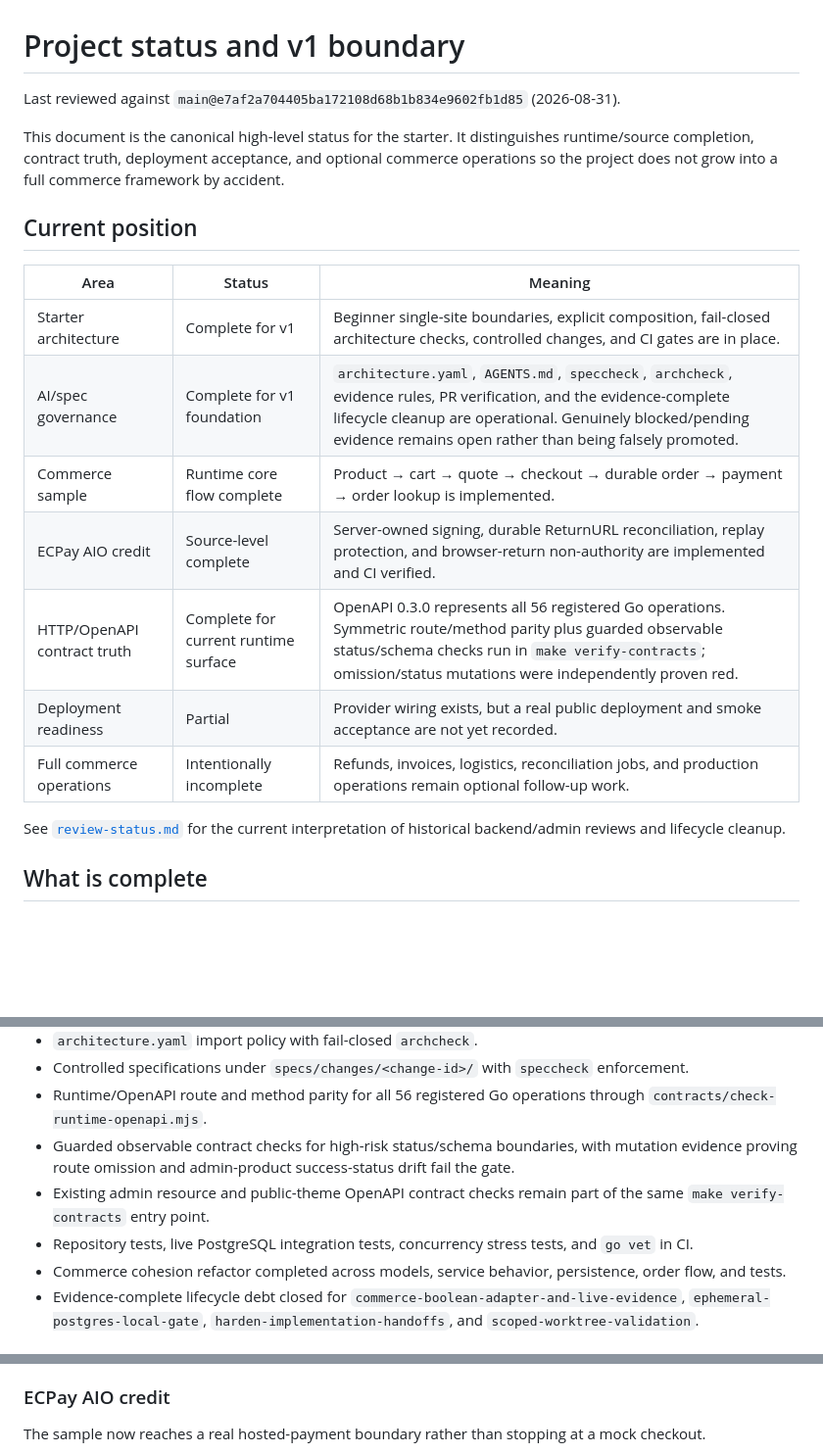
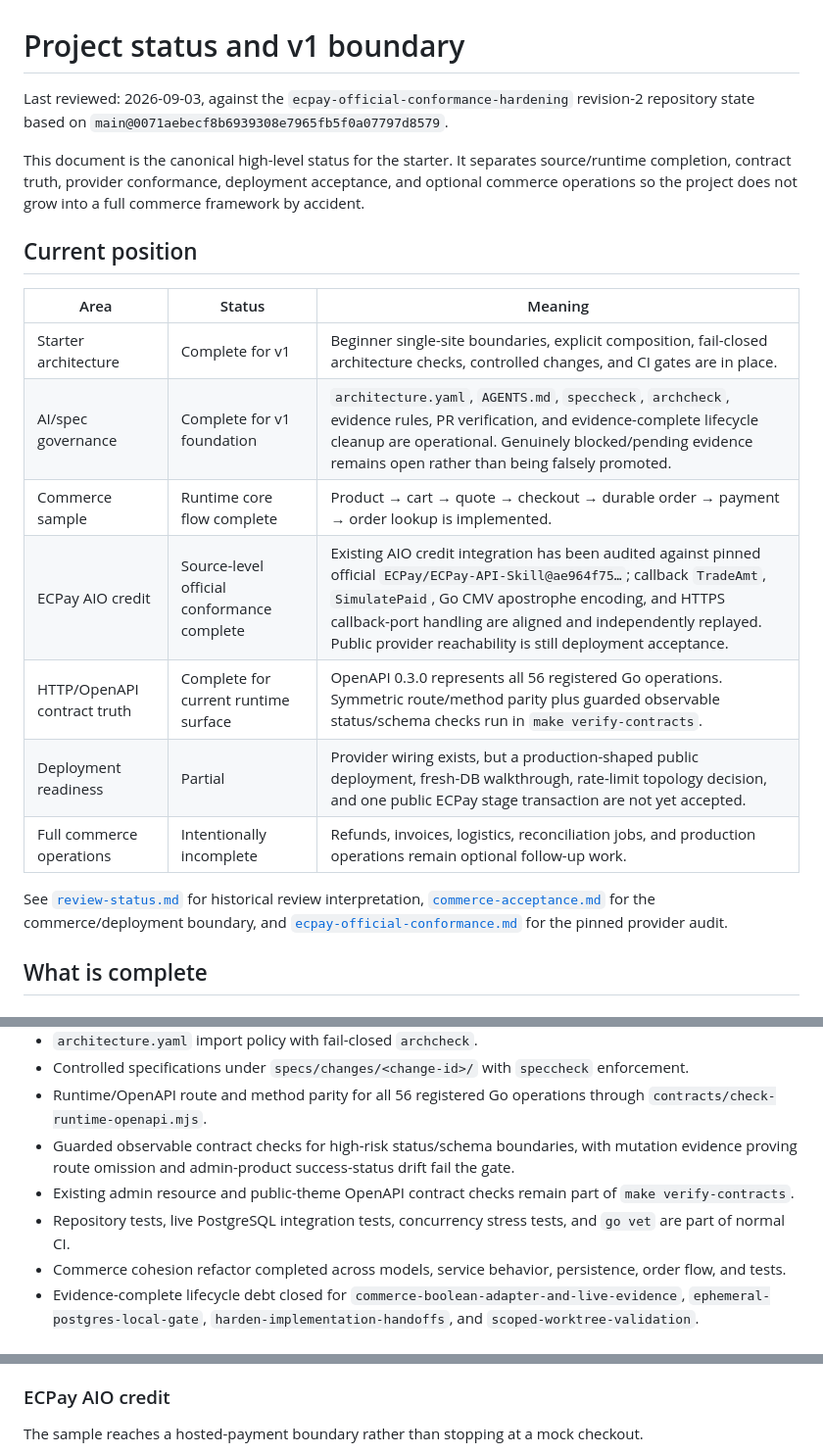
Before and after one commit to seeer-dev/agent-safe-site-starter, a Markdown page: docs/project-status.md, 3 parts joined by grey strips. Shown at 98% size. Drawn GitHub-style; blank space fills up the shorter version.

````diff
--- a/docs/project-status.md
+++ b/docs/project-status.md
@@ -1,22 +1,22 @@
 # Project status and v1 boundary
 
-Last reviewed against `main@e7af2a704405ba172108d68b1b834e9602fb1d85` (2026-08-31).
+Last reviewed: 2026-09-03, against the `ecpay-official-conformance-hardening` revision-2 repository state based on `main@0071aebecf8b6939308e7965fb5f0a07797d8579`.
 
-This document is the canonical high-level status for the starter. It distinguishes runtime/source completion, contract truth, deployment acceptance, and optional commerce operations so the project does not grow into a full commerce framework by accident.
+This document is the canonical high-level status for the starter. It separates source/runtime completion, contract truth, provider conformance, deployment acceptance, and optional commerce operations so the project does not grow into a full commerce framework by accident.
 
 ## Current position
 
 | Area | Status | Meaning |
 | --- | --- | --- |
 | Starter architecture | Complete for v1 | Beginner single-site boundaries, explicit composition, fail-closed architecture checks, controlled changes, and CI gates are in place. |
-| AI/spec governance | Complete for v1 foundation | `architecture.yaml`, `AGENTS.md`, `speccheck`, `archcheck`, evidence rules, PR verification, and the evidence-complete lifecycle cleanup are operational. Genuinely blocked/pending evidence remains open rather than being falsely promoted. |
+| AI/spec governance | Complete for v1 foundation | `architecture.yaml`, `AGENTS.md`, `speccheck`, `archcheck`, evidence rules, PR verification, and evidence-complete lifecycle cleanup are operational. Genuinely blocked/pending evidence remains open rather than being falsely promoted. |
 | Commerce sample | Runtime core flow complete | Product → cart → quote → checkout → durable order → payment → order lookup is implemented. |
-| ECPay AIO credit | Source-level complete | Server-owned signing, durable ReturnURL reconciliation, replay protection, and browser-return non-authority are implemented and CI verified. |
-| HTTP/OpenAPI contract truth | Complete for current runtime surface | OpenAPI 0.3.0 represents all 56 registered Go operations. Symmetric route/method parity plus guarded observable status/schema checks run in `make verify-contracts`; omission/status mutations were independently proven red. |
-| Deployment readiness | Partial | Provider wiring exists, but a real public deployment and smoke acceptance are not yet recorded. |
+| ECPay AIO credit | Source-level official conformance complete | Existing AIO credit integration has been audited against pinned official `ECPay/ECPay-API-Skill@ae964f75…`; callback `TradeAmt`, `SimulatePaid`, Go CMV apostrophe encoding, and HTTPS callback-port handling are aligned and independently replayed. Public provider reachability is still deployment acceptance. |
+| HTTP/OpenAPI contract truth | Complete for current runtime surface | OpenAPI 0.3.0 represents all 56 registered Go operations. Symmetric route/method parity plus guarded observable status/schema checks run in `make verify-contracts`. |
+| Deployment readiness | Partial | Provider wiring exists, but a production-shaped public deployment, fresh-DB walkthrough, rate-limit topology decision, and one public ECPay stage transaction are not yet accepted. |
 | Full commerce operations | Intentionally incomplete | Refunds, invoices, logistics, reconciliation jobs, and production operations remain optional follow-up work. |
 
-See [`review-status.md`](review-status.md) for the current interpretation of historical backend/admin reviews and lifecycle cleanup.
+See [`review-status.md`](review-status.md) for historical review interpretation, [`commerce-acceptance.md`](commerce-acceptance.md) for the commerce/deployment boundary, and [`ecpay-official-conformance.md`](ecpay-official-conformance.md) for the pinned provider audit.
 
 ## What is complete
 
@@ -32,8 +32,8 @@ See [`review-status.md`](review-status.md) for the current interpretation of his
 - Controlled specifications under `specs/changes/<change-id>/` with `speccheck` enforcement.
 - Runtime/OpenAPI route and method parity for all 56 registered Go operations through `contracts/check-runtime-openapi.mjs`.
 - Guarded observable contract checks for high-risk status/schema boundaries, with mutation evidence proving route omission and admin-product success-status drift fail the gate.
-- Existing admin resource and public-theme OpenAPI contract checks remain part of the same `make verify-contracts` entry point.
-- Repository tests, live PostgreSQL integration tests, concurrency stress tests, and `go vet` in CI.
+- Existing admin resource and public-theme OpenAPI contract checks remain part of `make verify-contracts`.
+- Repository tests, live PostgreSQL integration tests, concurrency stress tests, and `go vet` are part of normal CI.
 - Commerce cohesion refactor completed across models, service behavior, persistence, order flow, and tests.
 - Evidence-complete lifecycle debt closed for `commerce-boolean-adapter-and-live-evidence`, `ephemeral-postgres-local-gate`, `harden-implementation-handoffs`, and `scoped-worktree-validation`.
 
@@ -55,7 +55,7 @@ See [`review-status.md`](review-status.md) for the current interpretation of his
 
 ### ECPay AIO credit
 
-The sample now reaches a real hosted-payment boundary rather than stopping at a mock checkout.
+The sample reaches a hosted-payment boundary rather than stopping at a mock checkout.
 
 ```mermaid
 flowchart TD
````
Also changed, not shown: other parts of docs/project-status.md (+47 -45 lines).
